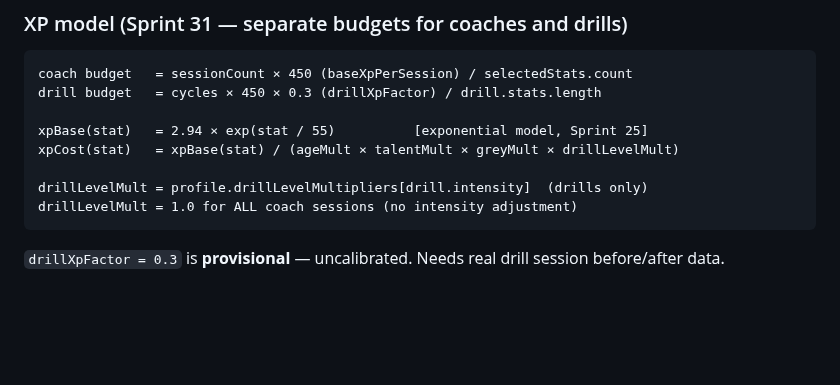
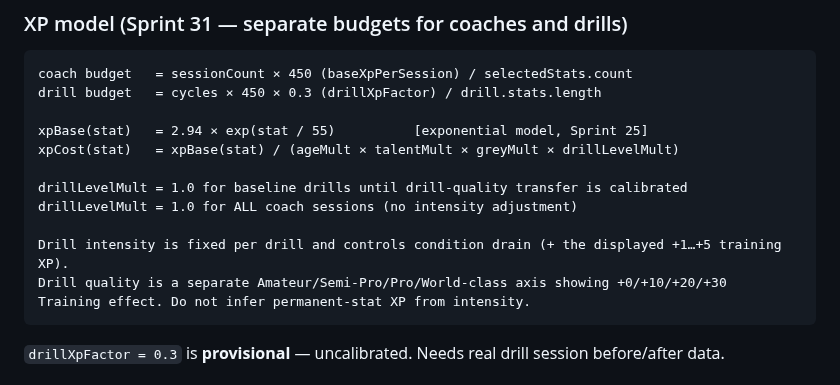
Before and after one commit to PayloadGuard-PLG/AIntegrity-Squad-Optimiser, a Markdown page: HANDOVER.md, the part around the change. Drawn GitHub-style; blank space fills up the shorter version.

Commit message:
docs: align handover with drill axis separation

````diff
--- a/HANDOVER.md
+++ b/HANDOVER.md
@@ -206,8 +206,12 @@ drill budget   = cycles × 450 × 0.3 (drillXpFactor) / drill.stats.length
 xpBase(stat)   = 2.94 × exp(stat / 55)          [exponential model, Sprint 25]
 xpCost(stat)   = xpBase(stat) / (ageMult × talentMult × greyMult × drillLevelMult)
 
-drillLevelMult = profile.drillLevelMultipliers[drill.intensity]  (drills only)
+drillLevelMult = 1.0 for baseline drills until drill-quality transfer is calibrated
 drillLevelMult = 1.0 for ALL coach sessions (no intensity adjustment)
+
+Drill intensity is fixed per drill and controls condition drain (+ the displayed +1…+5 training XP).
+Drill quality is a separate Amateur/Semi-Pro/Pro/World-class axis showing +0/+10/+20/+30
+Training effect. Do not infer permanent-stat XP from intensity.
 ```
 
 `drillXpFactor = 0.3` is **provisional** — uncalibrated. Needs real drill session before/after data.
````
